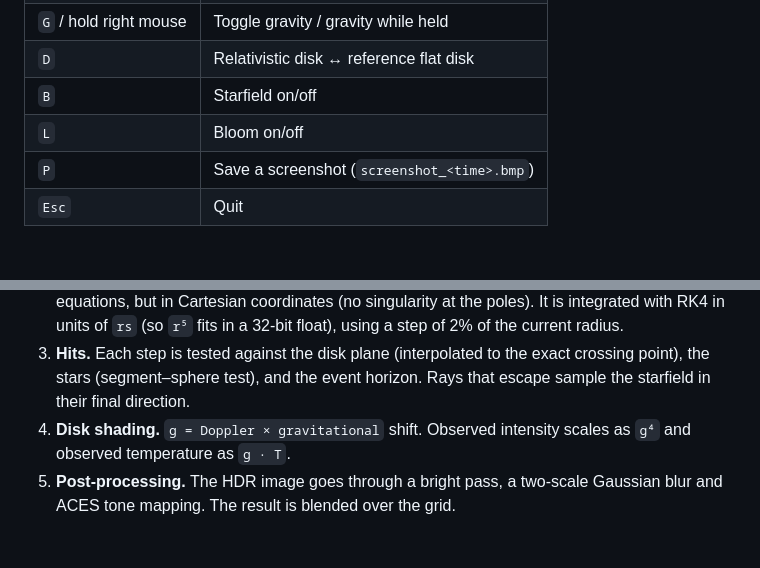
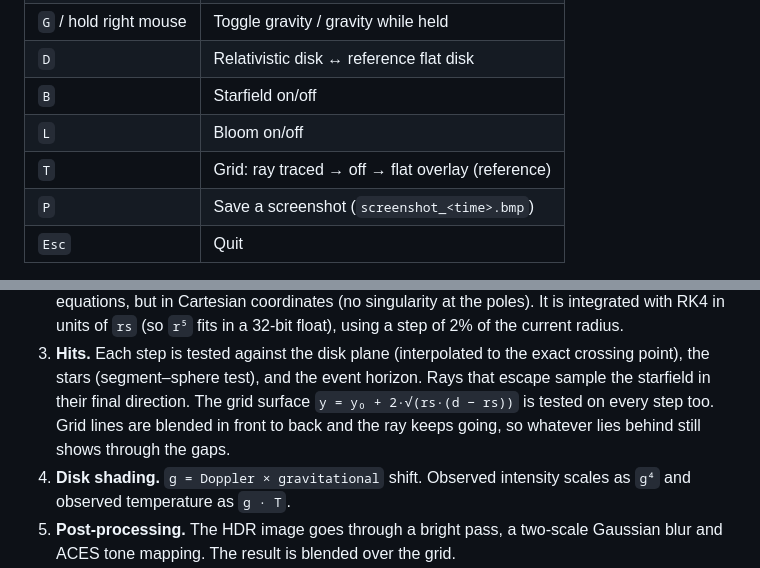
Before and after one commit to yubyunghun/blackhole-sim, a Markdown page: README.md, 2 parts joined by grey strips. GitHub-like rendering; blank space fills up the shorter version.

```diff
--- a/README.md
+++ b/README.md
@@ -41,6 +43,7 @@ relativistic effects.
 | `D` | Relativistic disk ↔ reference flat disk |
 | `B` | Starfield on/off |
 | `L` | Bloom on/off |
+| `T` | Grid: ray traced → off → flat overlay (reference) |
 | `P` | Save a screenshot (`screenshot_<time>.bmp`) |
 | `Esc` | Quit |
 
@@ -92,6 +96,9 @@ Everything is in [`src/main.cpp`](src/main.cpp), including the shaders.
 3. **Hits.** Each step is tested against the disk plane (interpolated to the
    exact crossing point), the stars (segment–sphere test), and the event
    horizon. Rays that escape sample the starfield in their final direction.
+   The grid surface `y = y₀ + 2·√(rs·(d − rs))` is tested on every step too.
+   Grid lines are blended in front to back and the ray keeps going, so
+   whatever lies behind still shows through the gaps.
 4. **Disk shading.** `g = Doppler × gravitational` shift. Observed intensity
    scales as `g⁴` and observed temperature as `g · T`.
 5. **Post-processing.** The HDR image goes through a bright pass, a two-scale
```
Also changed, not shown: other parts of README.md (+5 -2 lines), docs/screenshot.png, 1 other file.
